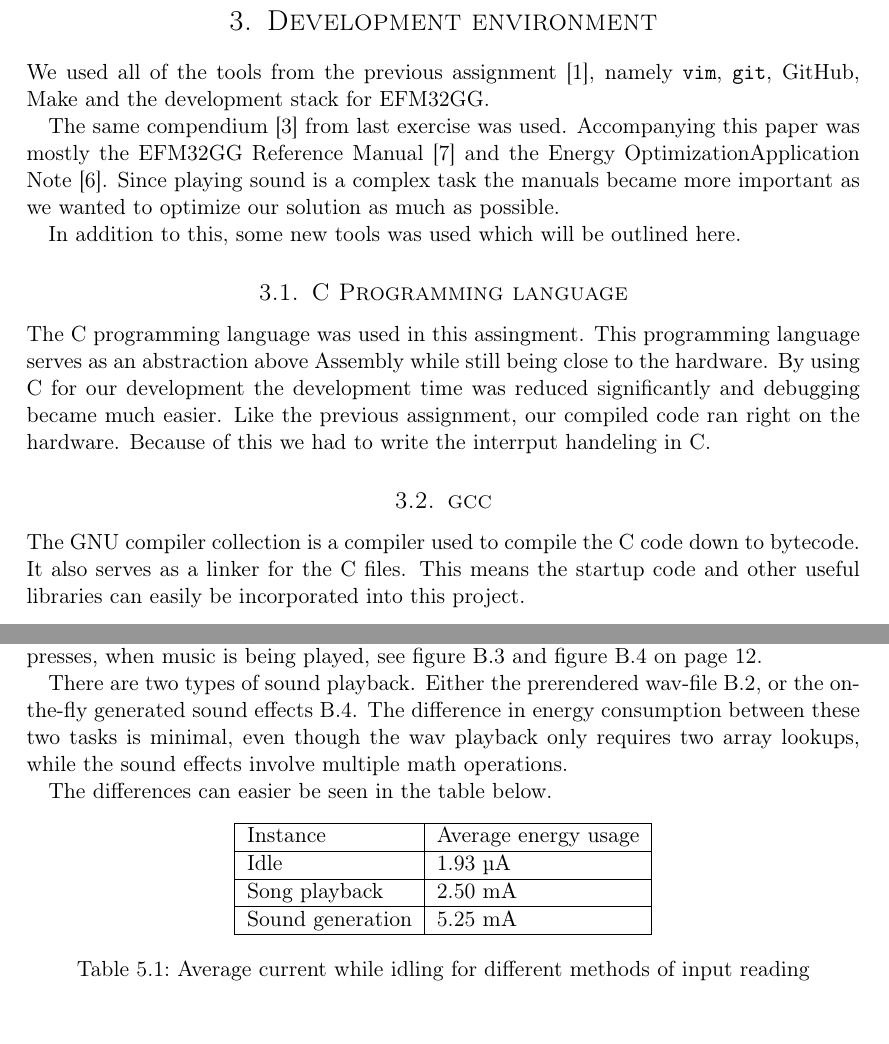
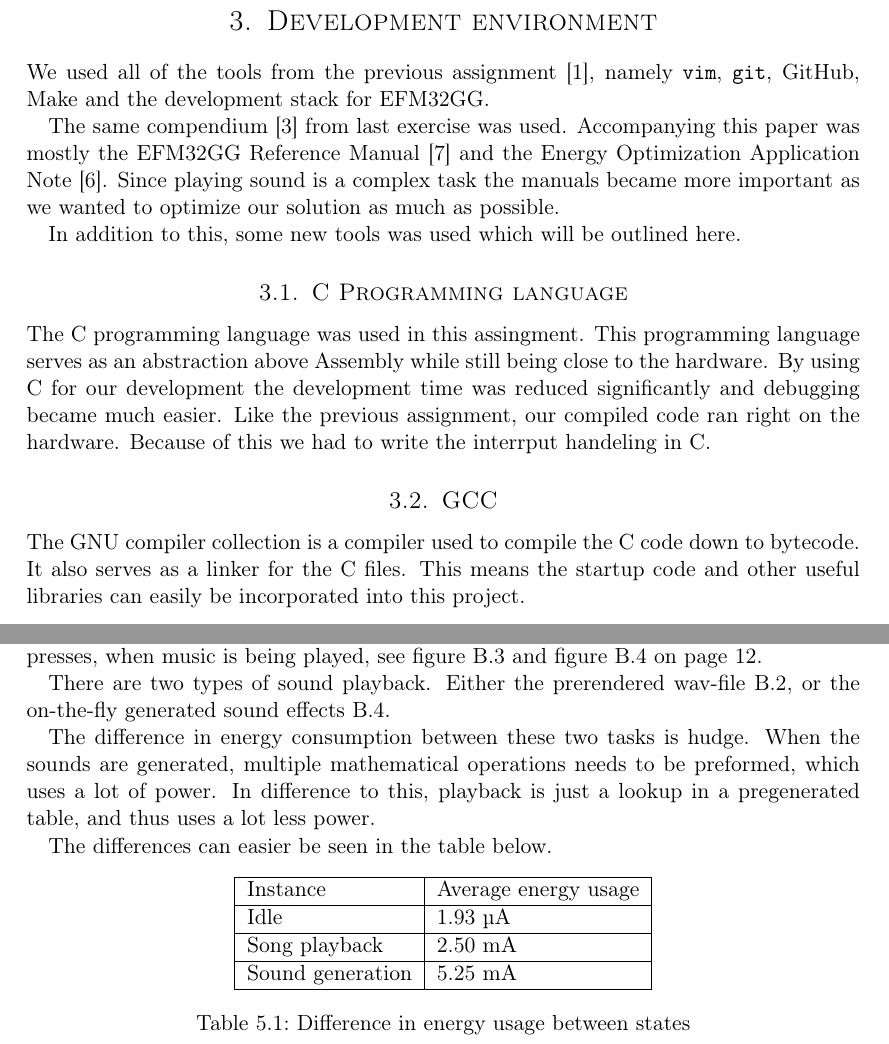
Before and after one commit to cristeahub/eeds, a LaTeX document (ex2/report/report.tex, which reads ex2/report/environment/environment.tex, ex2/report/results/results.tex): two parts of pages 5 and 10 of 16, joined at a grey line, cut so that both start at the same text. Compiled offline with pdfLaTeX.

Commit message:
Change minimal difference to big difference

```diff
--- a/ex2/report/environment/environment.tex
+++ b/ex2/report/environment/environment.tex
@@ -2,7 +2,7 @@
 We used all of the tools from the previous assignment \cite{report-1}, namely \texttt{vim}, \texttt{git}, GitHub, Make and the development stack for EFM32GG.
 
 The same compendium \cite{eeds-compendium} from last exercise was used.
-Accompanying this paper was mostly the EFM32GG Reference Manual \cite{efm32gg-ref-man} and the Energy OptimizationApplication Note \cite{efm32gg-energy-op}.
+Accompanying this paper was mostly the EFM32GG Reference Manual \cite{efm32gg-ref-man} and the Energy Optimization Application Note \cite{efm32gg-energy-op}.
 Since playing sound is a complex task the manuals became more important as we wanted to optimize our solution as much as possible.
 
 In addition to this, some new tools was used which will be outlined here.
@@ -14,7 +14,7 @@ By using C for our development the development time was reduced significantly an
 Like the previous assignment, our compiled code ran right on the hardware.
 Because of this we had to write the interrput handeling in C.
 
-\subsection{gcc}
+\subsection{GCC}
 The GNU compiler collection is a compiler used to compile the C code down to bytecode.
 It also serves as a linker for the C files. This means the startup code and other useful libraries can easily be incorporated into this project.
 
--- a/ex2/report/results/results.tex
+++ b/ex2/report/results/results.tex
@@ -7,7 +7,10 @@ It spikes upon button presses, when music is being played, see figure \ref{fig:s
 
 There are two types of sound playback.
 Either the prerendered wav-file \ref{fig:playback_song}, or the on-the-fly generated sound effects \ref{fig:sounds}.
-The difference in energy consumption between these two tasks is minimal, even though the wav playback only requires two array lookups, while the sound effects involve multiple math operations.
+
+The difference in energy consumption between these two tasks is hudge.
+When the sounds are generated, multiple mathematical operations needs to be preformed, which uses a lot of power.
+In difference to this, playback is just a lookup in a pregenerated table, and thus uses a lot less power.
 
 The differences can easier be seen in the table below.
 
@@ -24,7 +27,7 @@ The differences can easier be seen in the table below.
         Sound generation    & 5.25 \si{\milli\ampere} \\
         \hline
     \end{tabular}
-    \caption{Average current while idling for different methods of input reading}
+    \caption{Difference in energy usage between states}
     \label{tab:energy_usage}
     \end{center}
 \end{table}
```
